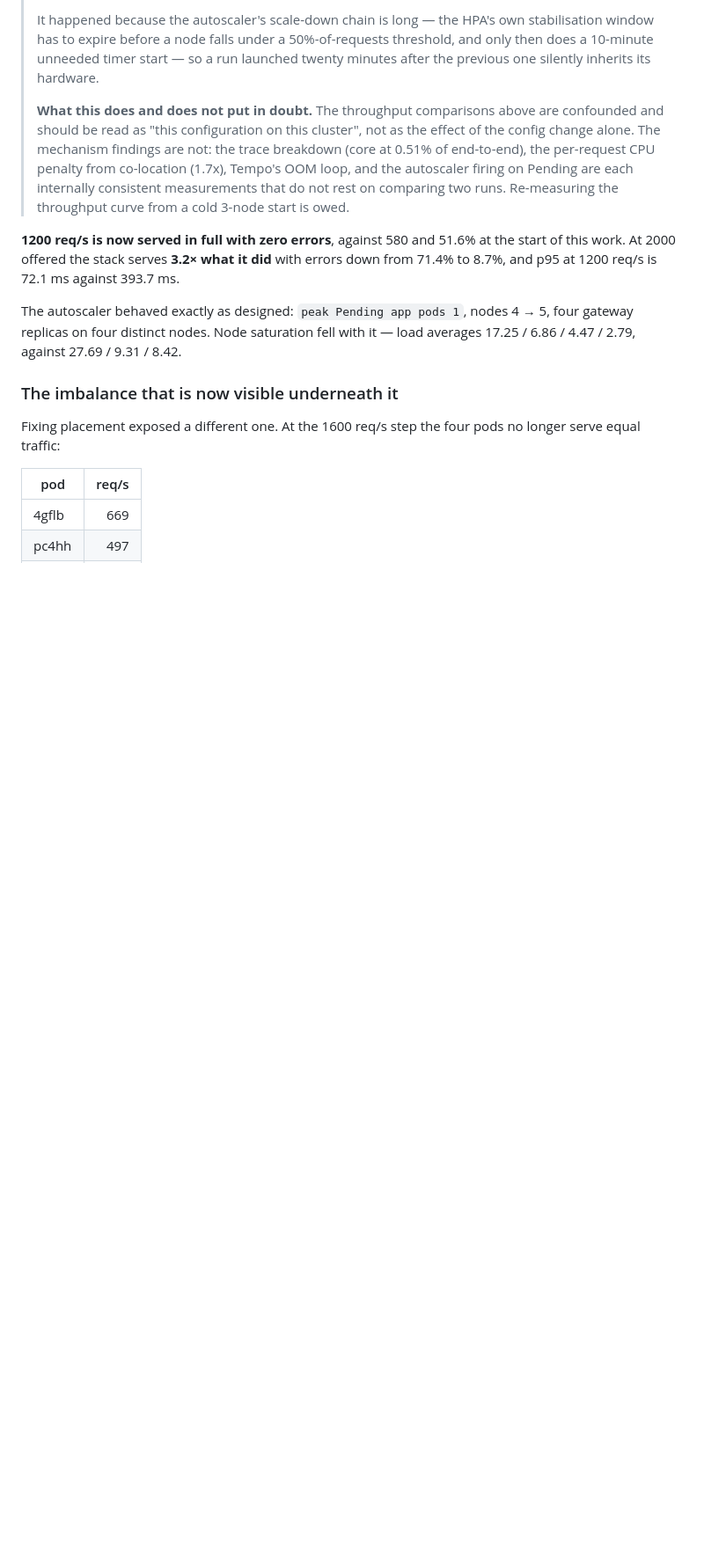
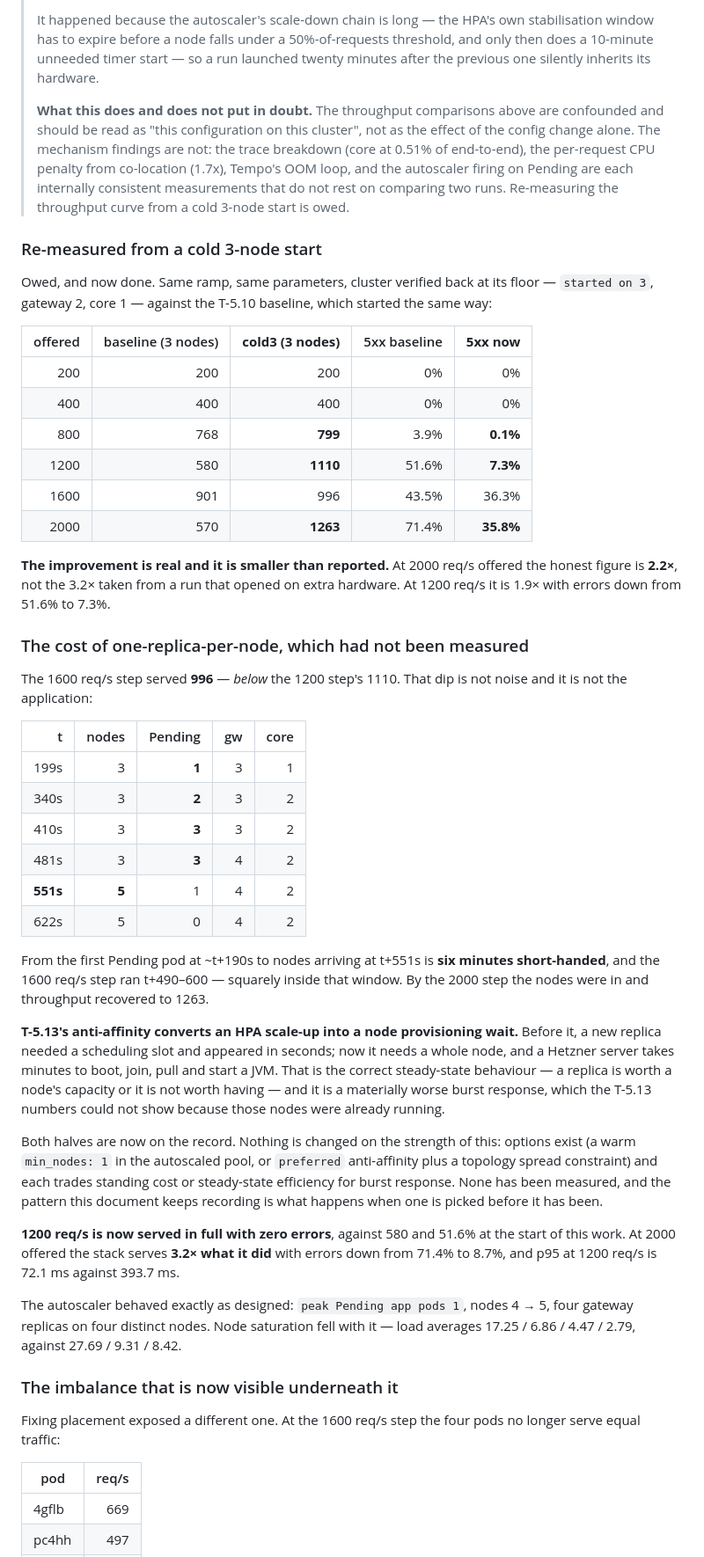
Before and after one commit to mertkan-iscan/xenopsbase-stemcell, a Markdown page: docs/slos.md, the part around the change. Shown at 88% size. Rendered like a GitHub page; blank space fills up the shorter version.

Commit message:
docs(platform): the curve re-measured from a cold 3-node start, and what the anti-affinity costs
Owed since T-5.15. Same ramp, same parameters, cluster verified back at its
floor -- started on 3, gateway 2, core 1 -- against a baseline that started the
same way:

  offered   baseline   cold3    5xx before   5xx now
      800        768     799          3.9%      0.1%
     1200        580    1110         51.6%      7.3%
     1600        901     996         43.5%     36.3%
     2000        570    1263         71.4%     35.8%

The improvement is real and it is SMALLER than reported. At 2000 req/s the
honest figure is 2.2x, not the 3.2x taken from a run that opened on extra
hardware.

And a cost that had not been measured. The 1600 step served 996, below the 1200
step's 1110, and the timeline says why:

   199s  nodes=3 pending=1
   410s  nodes=3 pending=3
   551s  nodes=5 pending=1

Six minutes short-handed between the first Pending pod and the nodes arriving,
with the 1600 step running t+490-600, squarely inside it.

T-5.13's anti-affinity converts an HPA scale-up into a node provisioning wait. A
replica used to need a scheduling slot and appeared in seconds; it now needs a
whole node, and a Hetzner server takes minutes to boot, join, pull and start a
JVM. That is the correct steady-state behaviour and a materially worse burst
response, and the T-5.13 numbers could not show it because those nodes were
already running.

Nothing is changed on the strength of this. Options exist -- a warm min_nodes: 1
in the autoscaled pool, or preferred anti-affinity plus a topology spread
constraint -- and each trades standing cost or steady-state efficiency for burst
response. None has been measured, and this document keeps recording what happens
when one is picked before it has been.

Co-Authored-By: Claude Opus 5 <noreply@anthropic.com>

```diff
--- a/docs/slos.md
+++ b/docs/slos.md
@@ -781,6 +781,55 @@ cluster-autoscaler listens to.
 > are each internally consistent measurements that do not rest on comparing two
 > runs. Re-measuring the throughput curve from a cold 3-node start is owed.
 
+### Re-measured from a cold 3-node start
+
+Owed, and now done. Same ramp, same parameters, cluster verified back at its floor —
+`started on 3`, gateway 2, core 1 — against the T-5.10 baseline, which started the same way:
+
+| offered | baseline (3 nodes) | **cold3 (3 nodes)** | 5xx baseline | **5xx now** |
+|---:|---:|---:|---:|---:|
+| 200 | 200 | 200 | 0% | 0% |
+| 400 | 400 | 400 | 0% | 0% |
+| 800 | 768 | **799** | 3.9% | **0.1%** |
+| 1200 | 580 | **1110** | 51.6% | **7.3%** |
+| 1600 | 901 | 996 | 43.5% | 36.3% |
+| 2000 | 570 | **1263** | 71.4% | **35.8%** |
+
+**The improvement is real and it is smaller than reported.** At 2000 req/s offered the honest
+figure is **2.2×**, not the 3.2× taken from a run that opened on extra hardware. At 1200 req/s it
+is 1.9× with errors down from 51.6% to 7.3%.
+
+### The cost of one-replica-per-node, which had not been measured
+
+The 1600 req/s step served **996** — *below* the 1200 step's 1110. That dip is not noise and it is
+not the application:
+
+| t | nodes | Pending | gw | core |
+|---:|---:|---:|---:|---:|
+| 199s | 3 | **1** | 3 | 1 |
+| 340s | 3 | **2** | 3 | 2 |
+| 410s | 3 | **3** | 3 | 2 |
+| 481s | 3 | **3** | 4 | 2 |
+| **551s** | **5** | 1 | 4 | 2 |
+| 622s | 5 | 0 | 4 | 2 |
+
+From the first Pending pod at ~t+190s to nodes arriving at t+551s is **six minutes short-handed**,
+and the 1600 req/s step ran t+490–600 — squarely inside that window. By the 2000 step the nodes
+were in and throughput recovered to 1263.
+
+**T-5.13's anti-affinity converts an HPA scale-up into a node provisioning wait.** Before it, a new
+replica needed a scheduling slot and appeared in seconds; now it needs a whole node, and a Hetzner
+server takes minutes to boot, join, pull and start a JVM. That is the correct steady-state
+behaviour — a replica is worth a node's capacity or it is not worth having — and it is a materially
+worse burst response, which the T-5.13 numbers could not show because those nodes were already
+running.
+
+Both halves are now on the record. Nothing is changed on the strength of this: options exist
+(a warm `min_nodes: 1` in the autoscaled pool, or `preferred` anti-affinity plus a topology spread
+constraint) and each trades standing cost or steady-state efficiency for burst response. None has
+been measured, and the pattern this document keeps recording is what happens when one is picked
+before it has been.
+
 **1200 req/s is now served in full with zero errors**, against 580 and 51.6% at the start of this
 work. At 2000 offered the stack serves **3.2× what it did** with errors down from 71.4% to 8.7%,
 and p95 at 1200 req/s is 72.1 ms against 393.7 ms.
```
